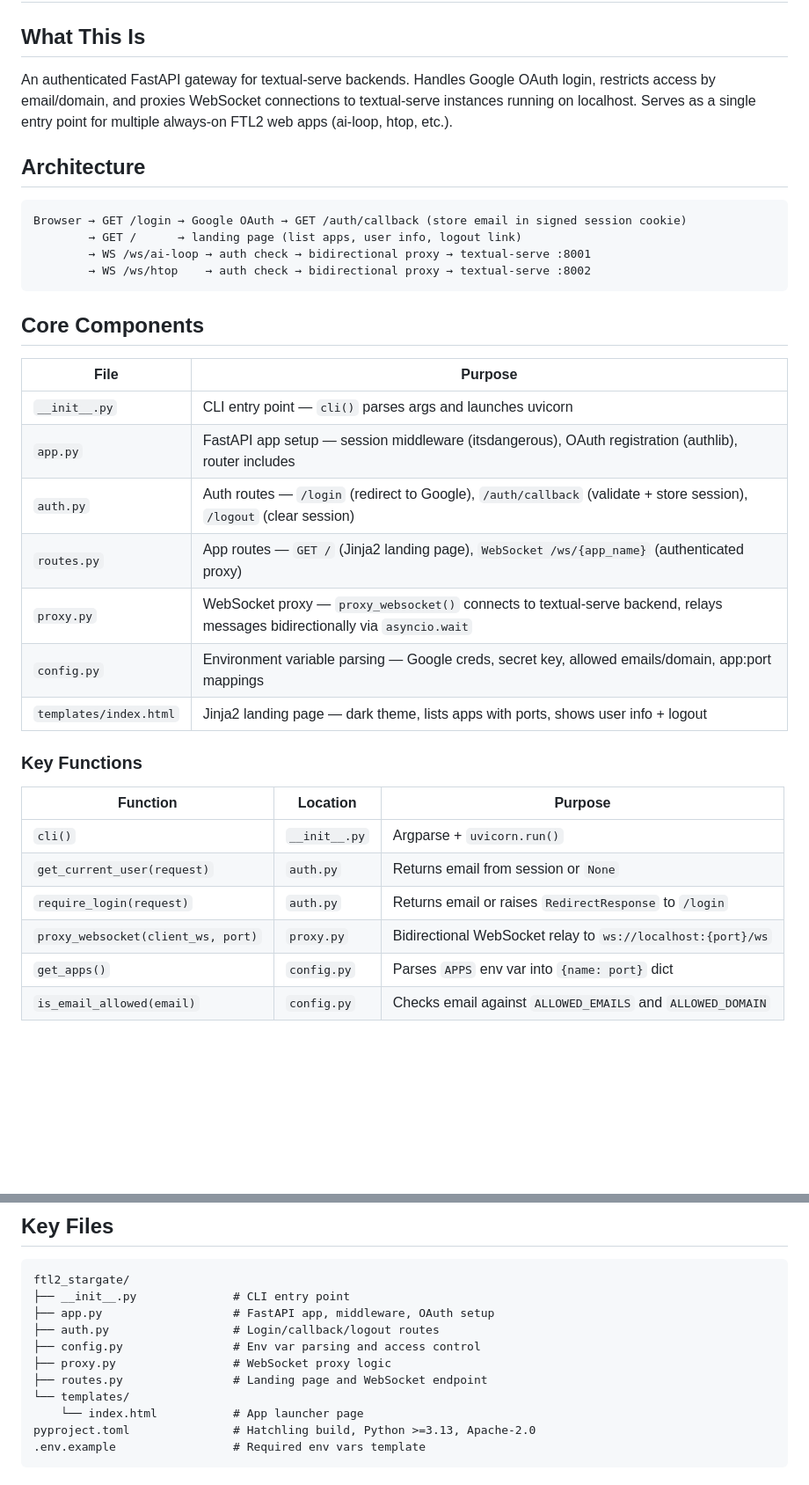
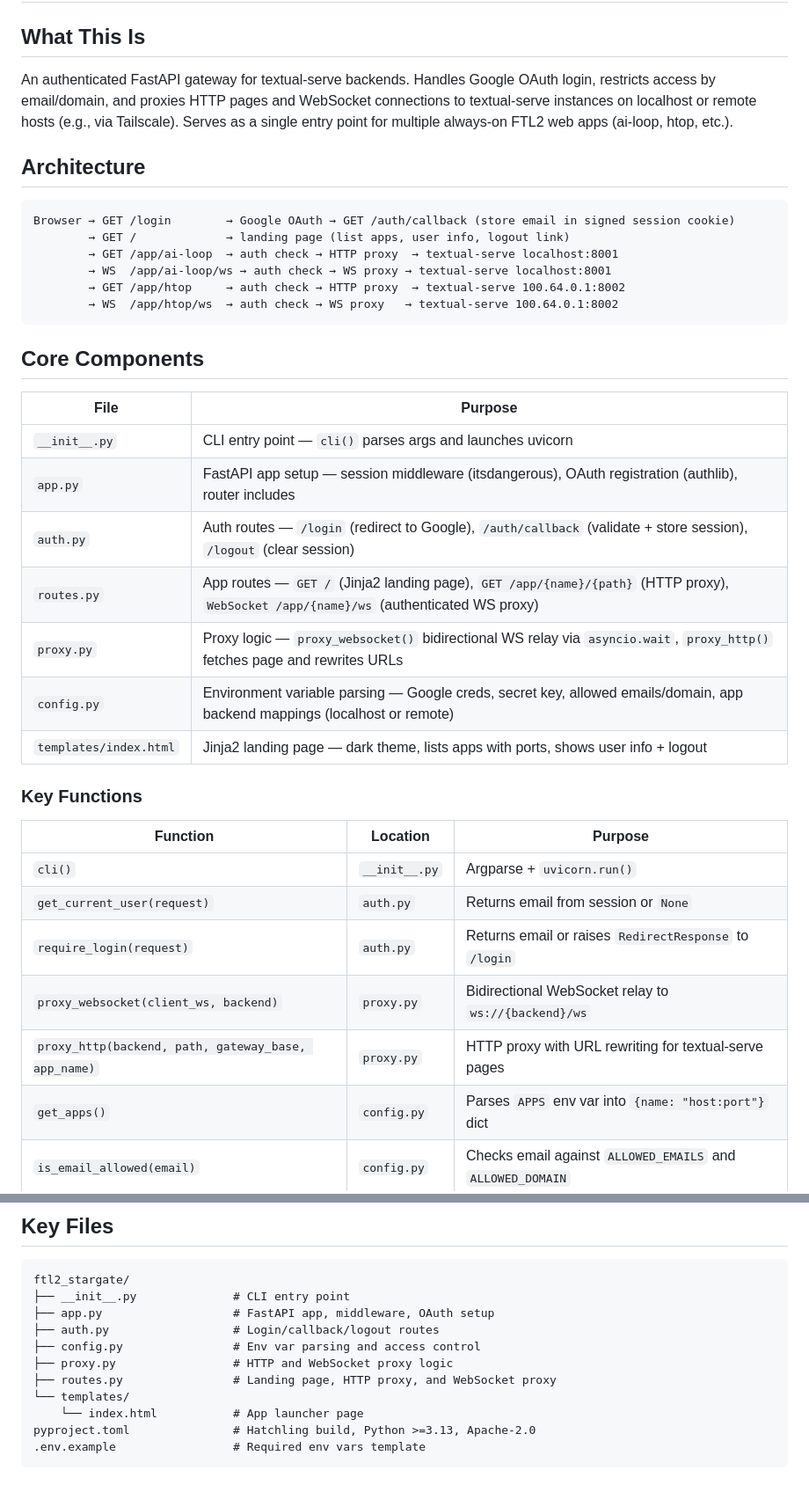
Before and after one commit to benthomasson/ftl2-stargate, a Markdown page: CLAUDE.md, 2 parts joined by grey strips. Shown at 88% size. GitHub-like rendering; blank space fills up the shorter version.

````diff
--- a/CLAUDE.md
+++ b/CLAUDE.md
@@ -2,15 +2,17 @@
 
 ## What This Is
 
-An authenticated FastAPI gateway for textual-serve backends. Handles Google OAuth login, restricts access by email/domain, and proxies WebSocket connections to textual-serve instances running on localhost. Serves as a single entry point for multiple always-on FTL2 web apps (ai-loop, htop, etc.).
+An authenticated FastAPI gateway for textual-serve backends. Handles Google OAuth login, restricts access by email/domain, and proxies HTTP pages and WebSocket connections to textual-serve instances on localhost or remote hosts (e.g., via Tailscale). Serves as a single entry point for multiple always-on FTL2 web apps (ai-loop, htop, etc.).
 
 ## Architecture
 
 ```
-Browser → GET /login → Google OAuth → GET /auth/callback (store email in signed session cookie)
-        → GET /      → landing page (list apps, user info, logout link)
-        → WS /ws/ai-loop → auth check → bidirectional proxy → textual-serve :8001
-        → WS /ws/htop    → auth check → bidirectional proxy → textual-serve :8002
+Browser → GET /login        → Google OAuth → GET /auth/callback (store email in signed session cookie)
+        → GET /             → landing page (list apps, user info, logout link)
+        → GET /app/ai-loop  → auth check → HTTP proxy  → textual-serve localhost:8001
+        → WS  /app/ai-loop/ws → auth check → WS proxy → textual-serve localhost:8001
+        → GET /app/htop     → auth check → HTTP proxy  → textual-serve 100.64.0.1:8002
+        → WS  /app/htop/ws  → auth check → WS proxy   → textual-serve 100.64.0.1:8002
 ```
 
 ## Core Components
@@ -20,9 +22,9 @@ Browser → GET /login → Google OAuth → GET /auth/callback (store email in s
 | `__init__.py` | CLI entry point — `cli()` parses args and launches uvicorn |
 | `app.py` | FastAPI app setup — session middleware (itsdangerous), OAuth registration (authlib), router includes |
 | `auth.py` | Auth routes — `/login` (redirect to Google), `/auth/callback` (validate + store session), `/logout` (clear session) |
-| `routes.py` | App routes — `GET /` (Jinja2 landing page), `WebSocket /ws/{app_name}` (authenticated proxy) |
-| `proxy.py` | WebSocket proxy — `proxy_websocket()` connects to textual-serve backend, relays messages bidirectionally via `asyncio.wait` |
-| `config.py` | Environment variable parsing — Google creds, secret key, allowed emails/domain, app:port mappings |
+| `routes.py` | App routes — `GET /` (Jinja2 landing page), `GET /app/{name}/{path}` (HTTP proxy), `WebSocket /app/{name}/ws` (authenticated WS proxy) |
+| `proxy.py` | Proxy logic — `proxy_websocket()` bidirectional WS relay via `asyncio.wait`, `proxy_http()` fetches page and rewrites URLs |
+| `config.py` | Environment variable parsing — Google creds, secret key, allowed emails/domain, app backend mappings (localhost or remote) |
 | `templates/index.html` | Jinja2 landing page — dark theme, lists apps with ports, shows user info + logout |
 
 ### Key Functions
@@ -32,8 +34,9 @@ Browser → GET /login → Google OAuth → GET /auth/callback (store email in s
 | `cli()` | `__init__.py` | Argparse + `uvicorn.run()` |
 | `get_current_user(request)` | `auth.py` | Returns email from session or `None` |
 | `require_login(request)` | `auth.py` | Returns email or raises `RedirectResponse` to `/login` |
-| `proxy_websocket(client_ws, port)` | `proxy.py` | Bidirectional WebSocket relay to `ws://localhost:{port}/ws` |
-| `get_apps()` | `config.py` | Parses `APPS` env var into `{name: port}` dict |
+| `proxy_websocket(client_ws, backend)` | `proxy.py` | Bidirectional WebSocket relay to `ws://{backend}/ws` |
+| `proxy_http(backend, path, gateway_base, app_name)` | `proxy.py` | HTTP proxy with URL rewriting for textual-serve pages |
+| `get_apps()` | `config.py` | Parses `APPS` env var into `{name: "host:port"}` dict |
 | `is_email_allowed(email)` | `config.py` | Checks email against `ALLOWED_EMAILS` and `ALLOWED_DOMAIN` |
 
 ## Configuration
@@ -71,8 +74,8 @@ ftl2_stargate/
 ├── app.py                   # FastAPI app, middleware, OAuth setup
 ├── auth.py                  # Login/callback/logout routes
 ├── config.py                # Env var parsing and access control
-├── proxy.py                 # WebSocket proxy logic
-├── routes.py                # Landing page and WebSocket endpoint
+├── proxy.py                 # HTTP and WebSocket proxy logic
+├── routes.py                # Landing page, HTTP proxy, and WebSocket proxy
 └── templates/
     └── index.html           # App launcher page
 pyproject.toml               # Hatchling build, Python >=3.13, Apache-2.0
````
Also changed, not shown: other parts of CLAUDE.md (+1 -1 lines), README.md (+8 -8 lines).
